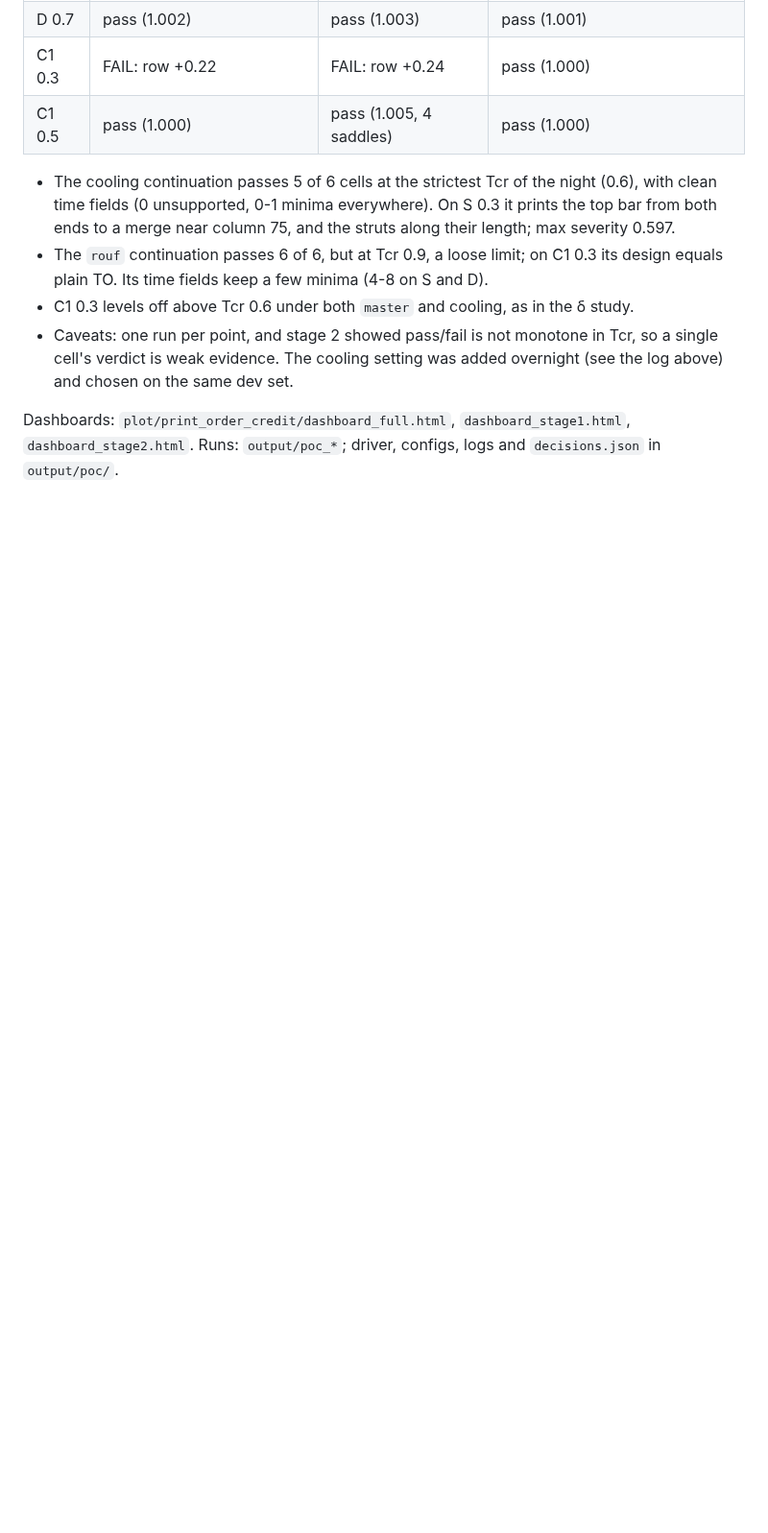
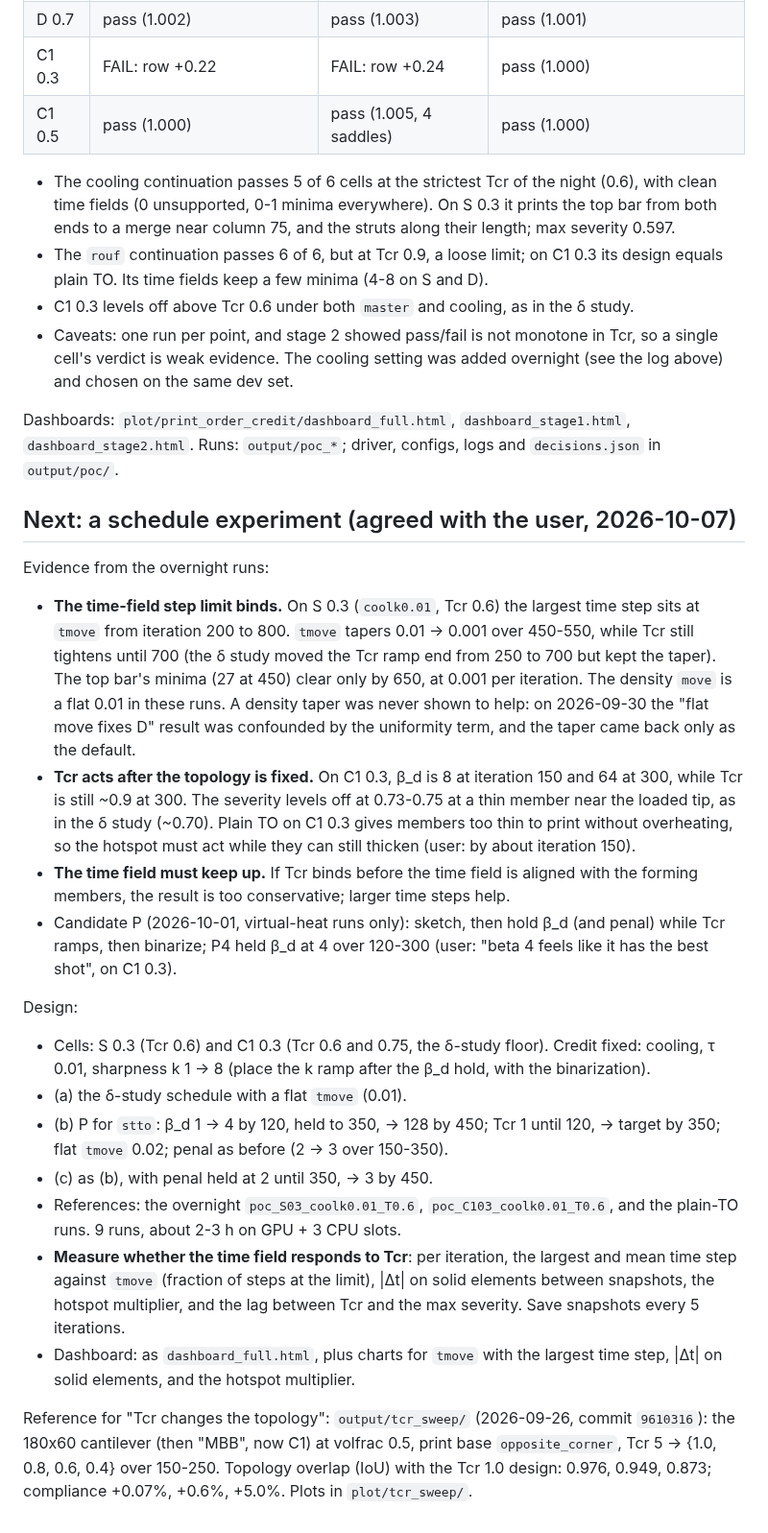
Before and after one commit to jesse-li-agent-projects/spacetime-topology-optimization, a Markdown page: plans/print_order_credit.md, the part around the change. Shown at 96% size. GitHub-like rendering; blank space fills up the shorter version.

Commit message:
plans: the next schedule experiment, from the overnight evidence
Co-Authored-By: Claude Opus 5.5 <noreply@anthropic.com>
Claude-Session: https://claude.ai/code/session_01NAfcXGsTTi7Nmr4x6mPEFS

```diff
--- a/plans/print_order_credit.md
+++ b/plans/print_order_credit.md
@@ -164,3 +164,47 @@ all four gates. Compliance is binarized, as a ratio to the cell's plain-TO run.
 Dashboards: `plot/print_order_credit/dashboard_full.html`, `dashboard_stage1.html`,
 `dashboard_stage2.html`. Runs: `output/poc_*`; driver, configs, logs and
 `decisions.json` in `output/poc/`.
+
+## Next: a schedule experiment (agreed with the user, 2026-10-07)
+
+Evidence from the overnight runs:
+- **The time-field step limit binds.** On S 0.3 (`coolk0.01`, Tcr 0.6) the largest time step
+  sits at `tmove` from iteration 200 to 800. `tmove` tapers 0.01 -> 0.001 over 450-550,
+  while Tcr still tightens until 700 (the δ study moved the Tcr ramp end from 250 to 700
+  but kept the taper). The top bar's minima (27 at 450) clear only by 650, at 0.001 per
+  iteration. The density `move` is a flat 0.01 in these runs. A density taper was never
+  shown to help: on 2026-09-30 the "flat move fixes D" result was confounded by the
+  uniformity term, and the taper came back only as the default.
+- **Tcr acts after the topology is fixed.** On C1 0.3, β_d is 8 at iteration 150 and 64
+  at 300, while Tcr is still ~0.9 at 300. The severity levels off at 0.73-0.75 at a thin
+  member near the loaded tip, as in the δ study (~0.70). Plain TO on C1 0.3 gives
+  members too thin to print without overheating, so the hotspot must act while they
+  can still thicken (user: by about iteration 150).
+- **The time field must keep up.** If Tcr binds before the time field is aligned with
+  the forming members, the result is too conservative; larger time steps help.
+- Candidate P (2026-10-01, virtual-heat runs only): sketch, then hold β_d (and penal)
+  while Tcr ramps, then binarize; P4 held β_d at 4 over 120-300 (user: "beta 4 feels like
+  it has the best shot", on C1 0.3).
+
+Design:
+- Cells: S 0.3 (Tcr 0.6) and C1 0.3 (Tcr 0.6 and 0.75, the δ-study floor). Credit fixed:
+  cooling, τ 0.01, sharpness k 1 -> 8 (place the k ramp after the β_d hold, with the
+  binarization).
+- (a) the δ-study schedule with a flat `tmove` (0.01).
+- (b) P for `stto`: β_d 1 -> 4 by 120, held to 350, -> 128 by 450; Tcr 1 until 120, ->
+  target by 350; flat `tmove` 0.02; penal as before (2 -> 3 over 150-350).
+- (c) as (b), with penal held at 2 until 350, -> 3 by 450.
+- References: the overnight `poc_S03_coolk0.01_T0.6`, `poc_C103_coolk0.01_T0.6`, and the
+  plain-TO runs. 9 runs, about 2-3 h on GPU + 3 CPU slots.
+- **Measure whether the time field responds to Tcr**: per iteration, the largest and
+  mean time step against `tmove` (fraction of steps at the limit), |Δt| on solid
+  elements between snapshots, the hotspot multiplier, and the lag between Tcr and the
+  max severity. Save snapshots every 5 iterations.
+- Dashboard: as `dashboard_full.html`, plus charts for `tmove` with the largest time
+  step, |Δt| on solid elements, and the hotspot multiplier.
+
+Reference for "Tcr changes the topology": `output/tcr_sweep/` (2026-09-26, commit
+`9610316`): the 180x60 cantilever (then "MBB", now C1) at volfrac 0.5, print base
+`opposite_corner`, Tcr 5 -> {1.0, 0.8, 0.6, 0.4} over 150-250. Topology overlap (IoU)
+with the Tcr 1.0 design: 0.976, 0.949, 0.873; compliance +0.07%, +0.6%, +5.0%. Plots in
+`plot/tcr_sweep/`.
```
